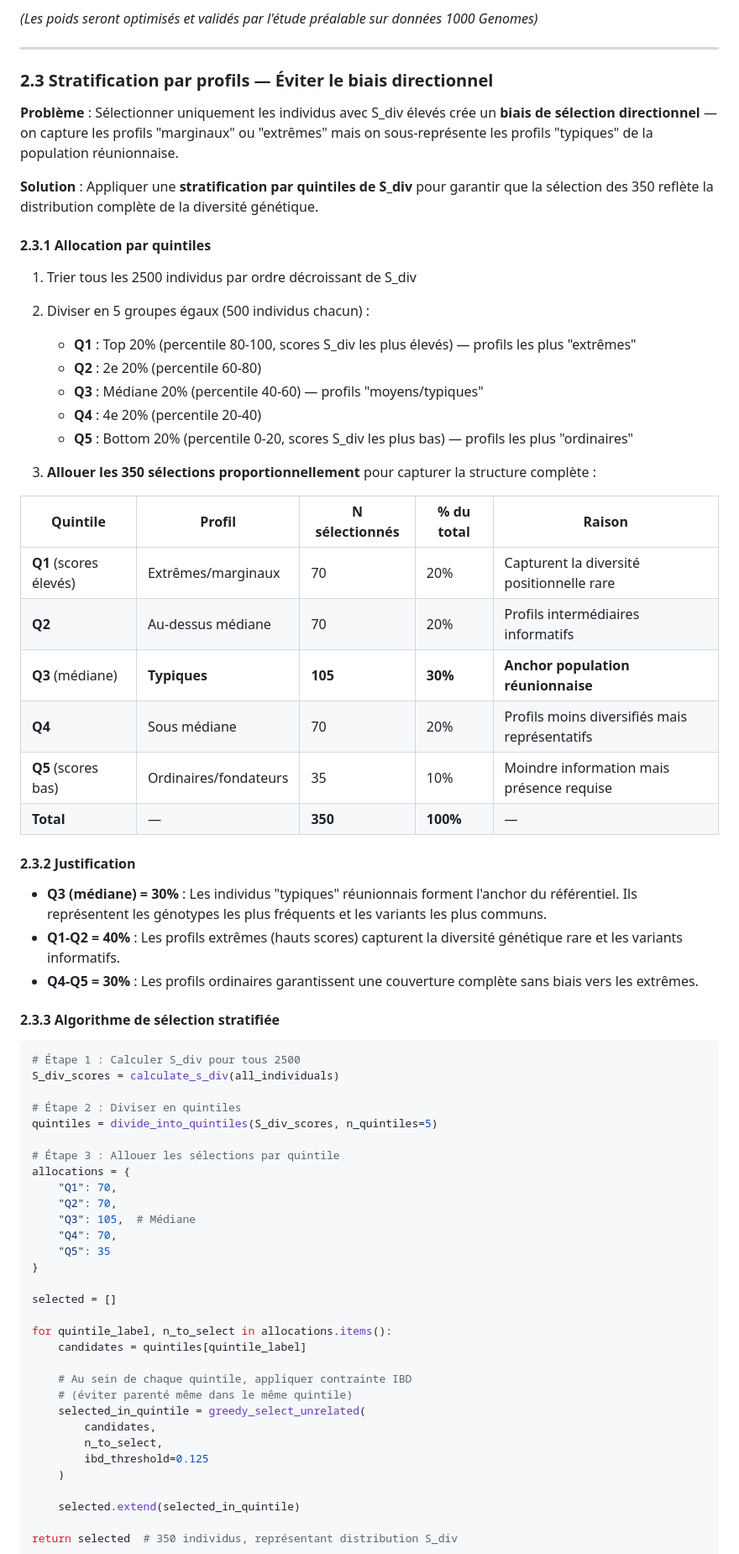
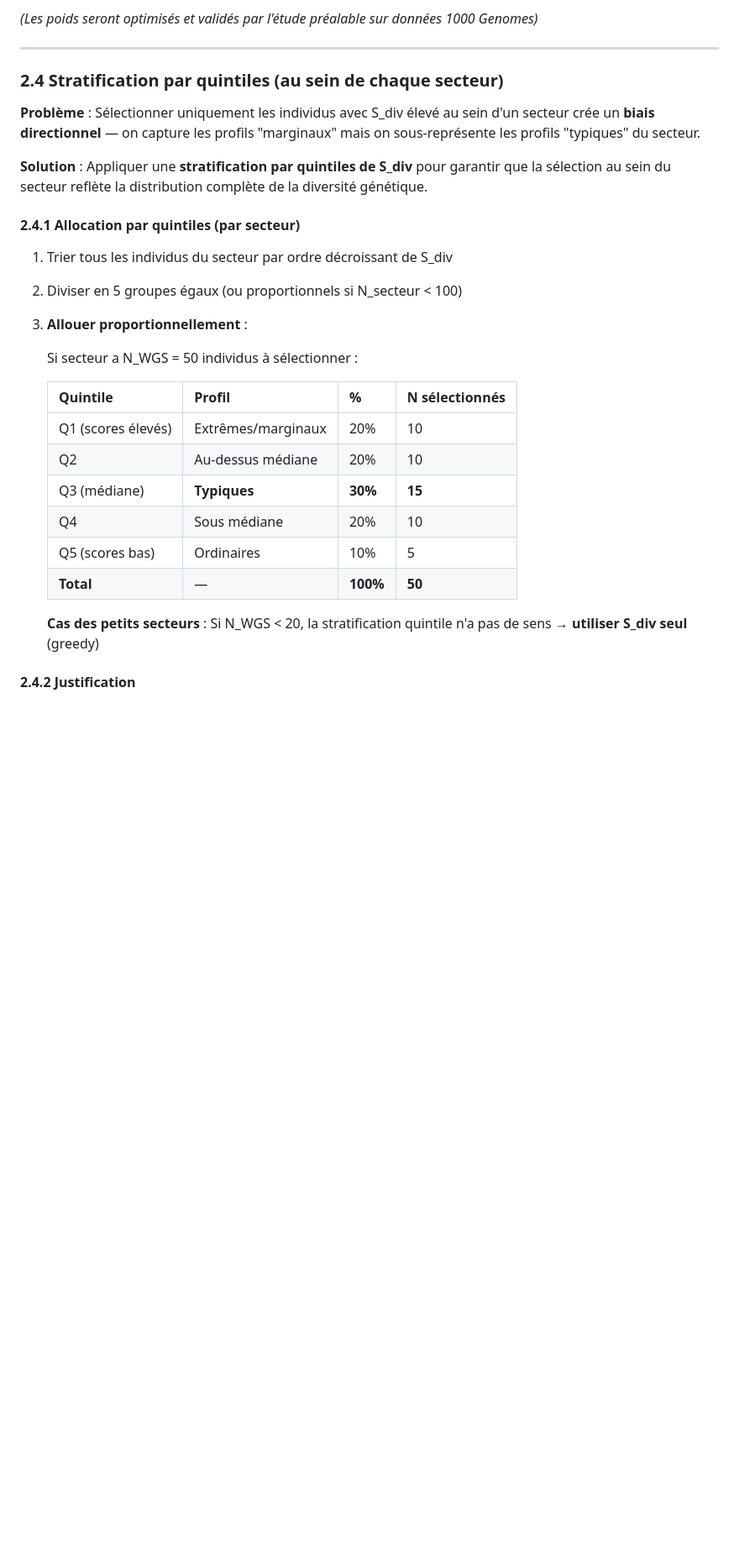
Before and after one commit to patrick-mun/genome_reunion, a Markdown page: METHODOLOGY.md, the part around one of its changes. Shown at 84% size. Rendered like a GitHub page; blank space fills up the shorter version.

````diff
--- a/METHODOLOGY.md
+++ b/METHODOLOGY.md
@@ -157,72 +188,30 @@ avec contraintes :
 
 ---
 
-### 2.3 Stratification par profils — Éviter le biais directionnel
+### 2.4 Stratification par quintiles (au sein de chaque secteur)
 
-**Problème** : Sélectionner uniquement les individus avec S_div élevés crée un **biais de sélection directionnel** — on capture les profils "marginaux" ou "extrêmes" mais on sous-représente les profils "typiques" de la population réunionnaise.
+**Problème** : Sélectionner uniquement les individus avec S_div élevé au sein d'un secteur crée un **biais directionnel** — on capture les profils "marginaux" mais on sous-représente les profils "typiques" du secteur.
 
-**Solution** : Appliquer une **stratification par quintiles de S_div** pour garantir que la sélection des 350 reflète la distribution complète de la diversité génétique.
+**Solution** : Appliquer une **stratification par quintiles de S_div** pour garantir que la sélection au sein du secteur reflète la distribution complète de la diversité génétique.
 
-#### **2.3.1 Allocation par quintiles**
+#### **2.4.1 Allocation par quintiles (par secteur)**
 
-1. Trier tous les 2500 individus par ordre décroissant de S_div
-2. Diviser en 5 groupes égaux (500 individus chacun) :
-   - **Q1** : Top 20% (percentile 80-100, scores S_div les plus élevés) — profils les plus "extrêmes"
-   - **Q2** : 2e 20% (percentile 60-80)
-   - **Q3** : Médiane 20% (percentile 40-60) — profils "moyens/typiques"
-   - **Q4** : 4e 20% (percentile 20-40)
-   - **Q5** : Bottom 20% (percentile 0-20, scores S_div les plus bas) — profils les plus "ordinaires"
+1. Trier tous les individus du secteur par ordre décroissant de S_div
+2. Diviser en 5 groupes égaux (ou proportionnels si N_secteur < 100)
+3. **Allouer proportionnellement** :
 
-3. **Allouer les 350 sélections proportionnellement** pour capturer la structure complète :
+   Si secteur a N_WGS = 50 individus à sélectionner :
 
-| Quintile | Profil | N sélectionnés | % du total | Raison |
-|---|---|---|---|---|
-| **Q1** (scores élevés) | Extrêmes/marginaux | 70 | 20% | Capturent la diversité positionnelle rare |
-| **Q2** | Au-dessus médiane | 70 | 20% | Profils intermédiaires informatifs |
-| **Q3** (médiane) | **Typiques** | **105** | **30%** | **Anchor population réunionnaise** |
-| **Q4** | Sous médiane | 70 | 20% | Profils moins diversifiés mais représentatifs |
-| **Q5** (scores bas) | Ordinaires/fondateurs | 35 | 10% | Moindre information mais présence requise |
-| **Total** | — | **350** | **100%** | — |
+   | Quintile | Profil | % | N sélectionnés |
+   |---|---|---|---|
+   | Q1 (scores élevés) | Extrêmes/marginaux | 20% | 10 |
+   | Q2 | Au-dessus médiane | 20% | 10 |
+   | Q3 (médiane) | **Typiques** | **30%** | **15** |
+   | Q4 | Sous médiane | 20% | 10 |
+   | Q5 (scores bas) | Ordinaires | 10% | 5 |
+   | **Total** | — | **100%** | **50** |
 
-#### **2.3.2 Justification**
+   **Cas des petits secteurs** : Si N_WGS < 20, la stratification quintile n'a pas de sens → **utiliser S_div seul** (greedy)
 
-- **Q3 (médiane) = 30%** : Les individus "typiques" réunionnais forment l'anchor du référentiel. Ils représentent les génotypes les plus fréquents et les variants les plus communs.
-- **Q1-Q2 = 40%** : Les profils extrêmes (hauts scores) capturent la diversité génétique rare et les variants informatifs.
-- **Q4-Q5 = 30%** : Les profils ordinaires garantissent une couverture complète sans biais vers les extrêmes.
+#### **2.4.2 Justification**
 
-#### **2.3.3 Algorithme de sélection stratifiée**
-
-```python
-# Étape 1 : Calculer S_div pour tous 2500
-S_div_scores = calculate_s_div(all_individuals)
-
-# Étape 2 : Diviser en quintiles
-quintiles = divide_into_quintiles(S_div_scores, n_quintiles=5)
-
-# Étape 3 : Allouer les sélections par quintile
-allocations = {
-    "Q1": 70,
-    "Q2": 70,
-    "Q3": 105,  # Médiane
-    "Q4": 70,
-    "Q5": 35
-}
-
-selected = []
-
-for quintile_label, n_to_select in allocations.items():
-    candidates = quintiles[quintile_label]
-
-    # Au sein de chaque quintile, appliquer contrainte IBD
-    # (éviter parenté même dans le même quintile)
-    selected_in_quintile = greedy_select_unrelated(
-        candidates,
-        n_to_select,
-        ibd_threshold=0.125
-    )
-
-    selected.extend(selected_in_quintile)
-
-return selected  # 350 individus, représentant distribution S_div
-```
-
````
Also changed, not shown: other parts of METHODOLOGY.md (+185 -166 lines).
